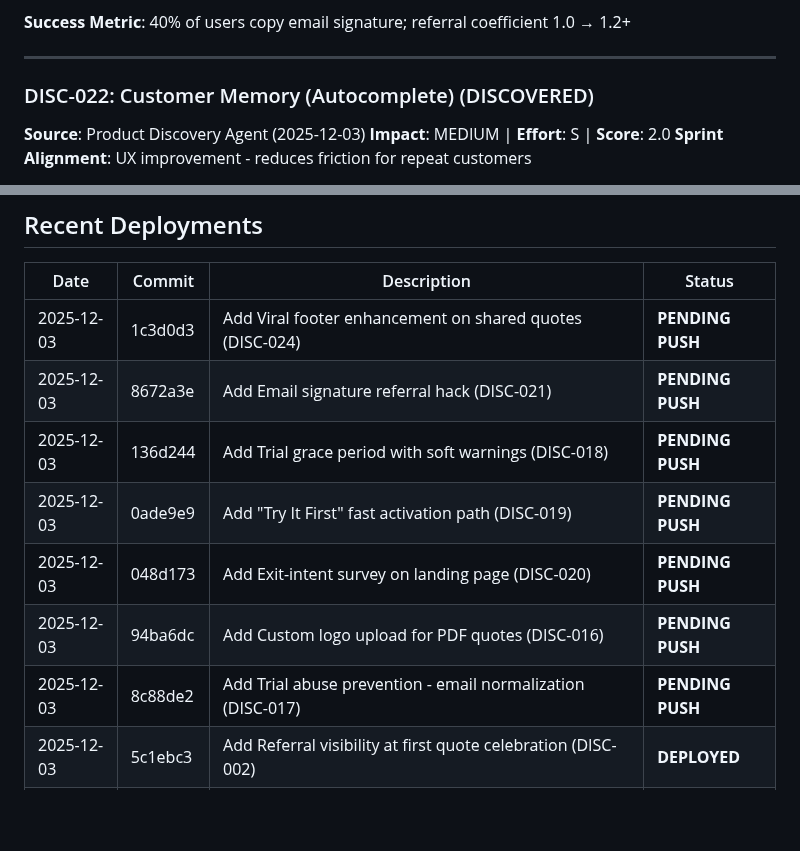
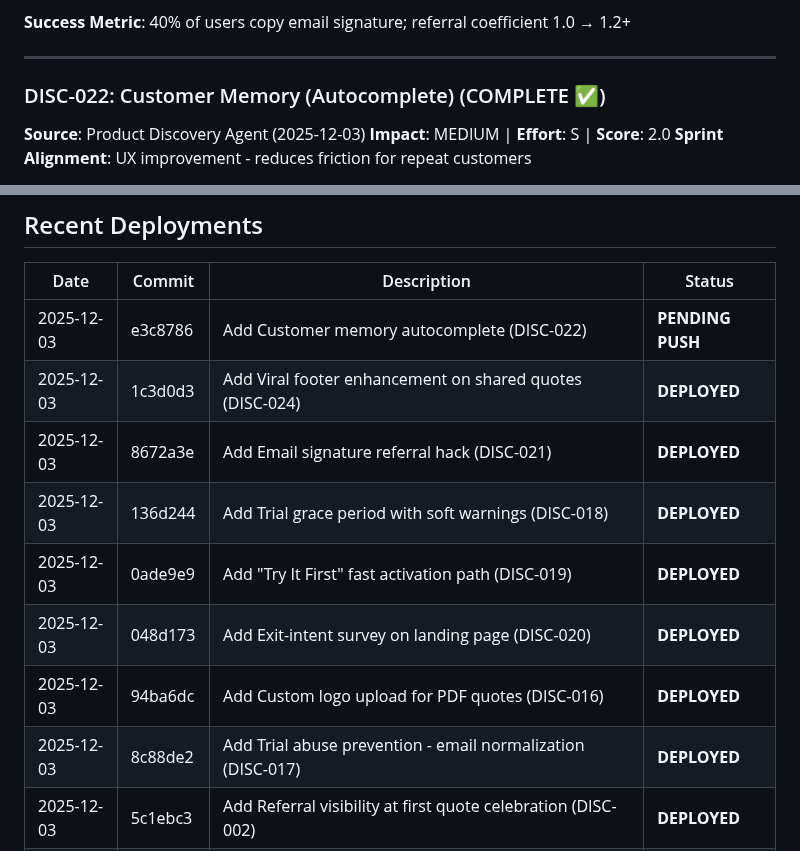
Before and after one commit to eddiesanjuan/quotedIT, a Markdown page: ENGINEERING_STATE.md, 2 parts joined by grey strips. Rendered like a GitHub page; blank space fills up the shorter version.

```diff
--- a/ENGINEERING_STATE.md
+++ b/ENGINEERING_STATE.md
@@ -1606,7 +1606,7 @@ GET /api/billing/plans - Available pricing (public)
 
 ---
 
-### DISC-022: Customer Memory (Autocomplete) (DISCOVERED)
+### DISC-022: Customer Memory (Autocomplete) (COMPLETE ✅)
 
 **Source**: Product Discovery Agent (2025-12-03)
 **Impact**: MEDIUM | **Effort**: S | **Score**: 2.0
@@ -1850,13 +1850,14 @@ GET /api/billing/plans - Available pricing (public)
 
 | Date | Commit | Description | Status |
 |------|--------|-------------|--------|
-| 2025-12-03 | 1c3d0d3 | Add Viral footer enhancement on shared quotes (DISC-024) | **PENDING PUSH** |
-| 2025-12-03 | 8672a3e | Add Email signature referral hack (DISC-021) | **PENDING PUSH** |
-| 2025-12-03 | 136d244 | Add Trial grace period with soft warnings (DISC-018) | **PENDING PUSH** |
-| 2025-12-03 | 0ade9e9 | Add "Try It First" fast activation path (DISC-019) | **PENDING PUSH** |
-| 2025-12-03 | 048d173 | Add Exit-intent survey on landing page (DISC-020) | **PENDING PUSH** |
-| 2025-12-03 | 94ba6dc | Add Custom logo upload for PDF quotes (DISC-016) | **PENDING PUSH** |
-| 2025-12-03 | 8c88de2 | Add Trial abuse prevention - email normalization (DISC-017) | **PENDING PUSH** |
+| 2025-12-03 | e3c8786 | Add Customer memory autocomplete (DISC-022) | **PENDING PUSH** |
+| 2025-12-03 | 1c3d0d3 | Add Viral footer enhancement on shared quotes (DISC-024) | **DEPLOYED** |
+| 2025-12-03 | 8672a3e | Add Email signature referral hack (DISC-021) | **DEPLOYED** |
+| 2025-12-03 | 136d244 | Add Trial grace period with soft warnings (DISC-018) | **DEPLOYED** |
+| 2025-12-03 | 0ade9e9 | Add "Try It First" fast activation path (DISC-019) | **DEPLOYED** |
+| 2025-12-03 | 048d173 | Add Exit-intent survey on landing page (DISC-020) | **DEPLOYED** |
+| 2025-12-03 | 94ba6dc | Add Custom logo upload for PDF quotes (DISC-016) | **DEPLOYED** |
+| 2025-12-03 | 8c88de2 | Add Trial abuse prevention - email normalization (DISC-017) | **DEPLOYED** |
 | 2025-12-03 | 5c1ebc3 | Add Referral visibility at first quote celebration (DISC-002) | **DEPLOYED** |
 | 2025-12-03 | 9607ccf | Add Analytics funnel events for full conversion tracking (DISC-004) | **DEPLOYED** |
 | 2025-12-03 | 412f5da | Add Single-click trial upgrade with urgency messaging (DISC-005) | **DEPLOYED** |
```
Also changed, not shown: other parts of ENGINEERING_STATE.md (+2 -2 lines), ACTION_LOG.md (+3 -0 lines).
